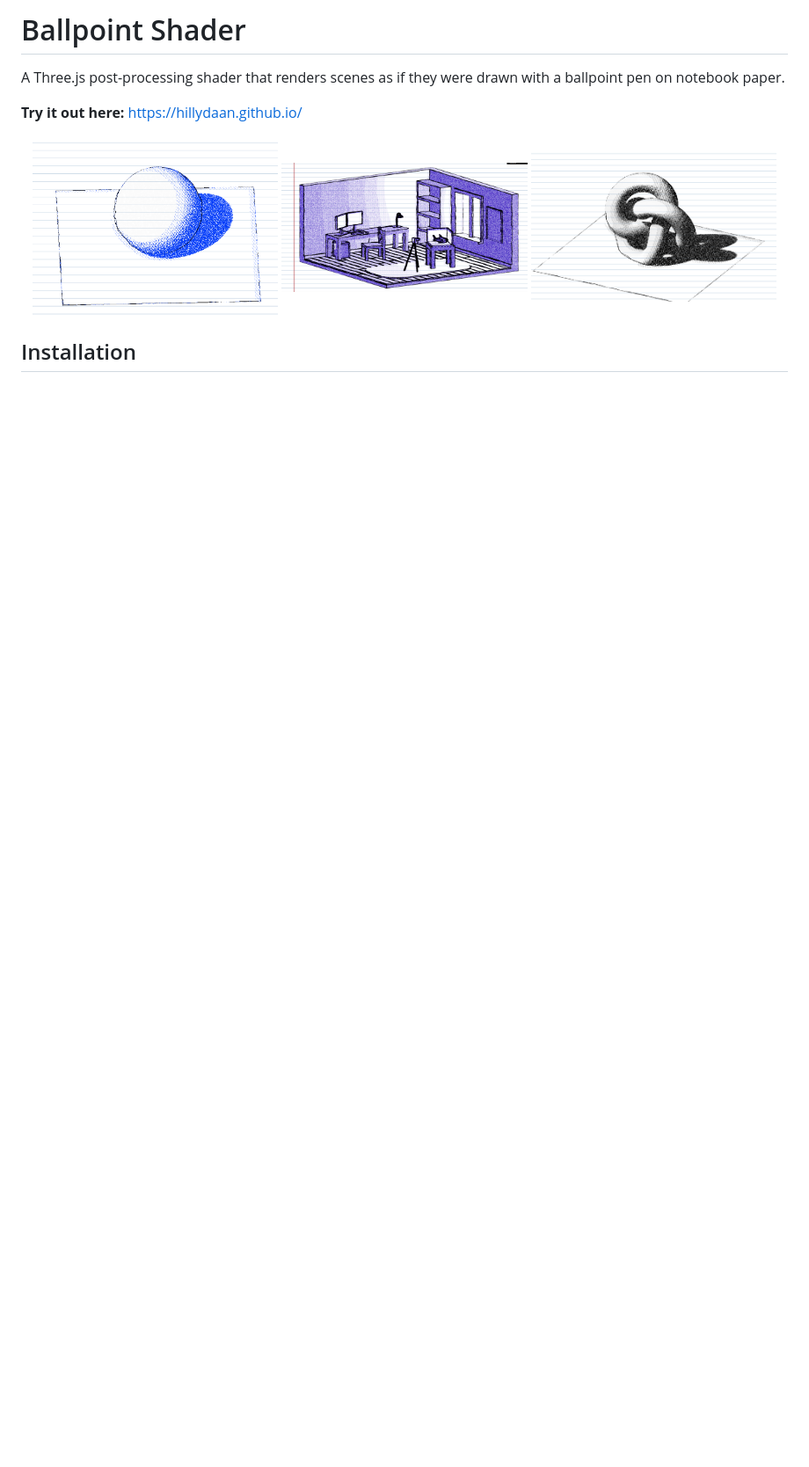
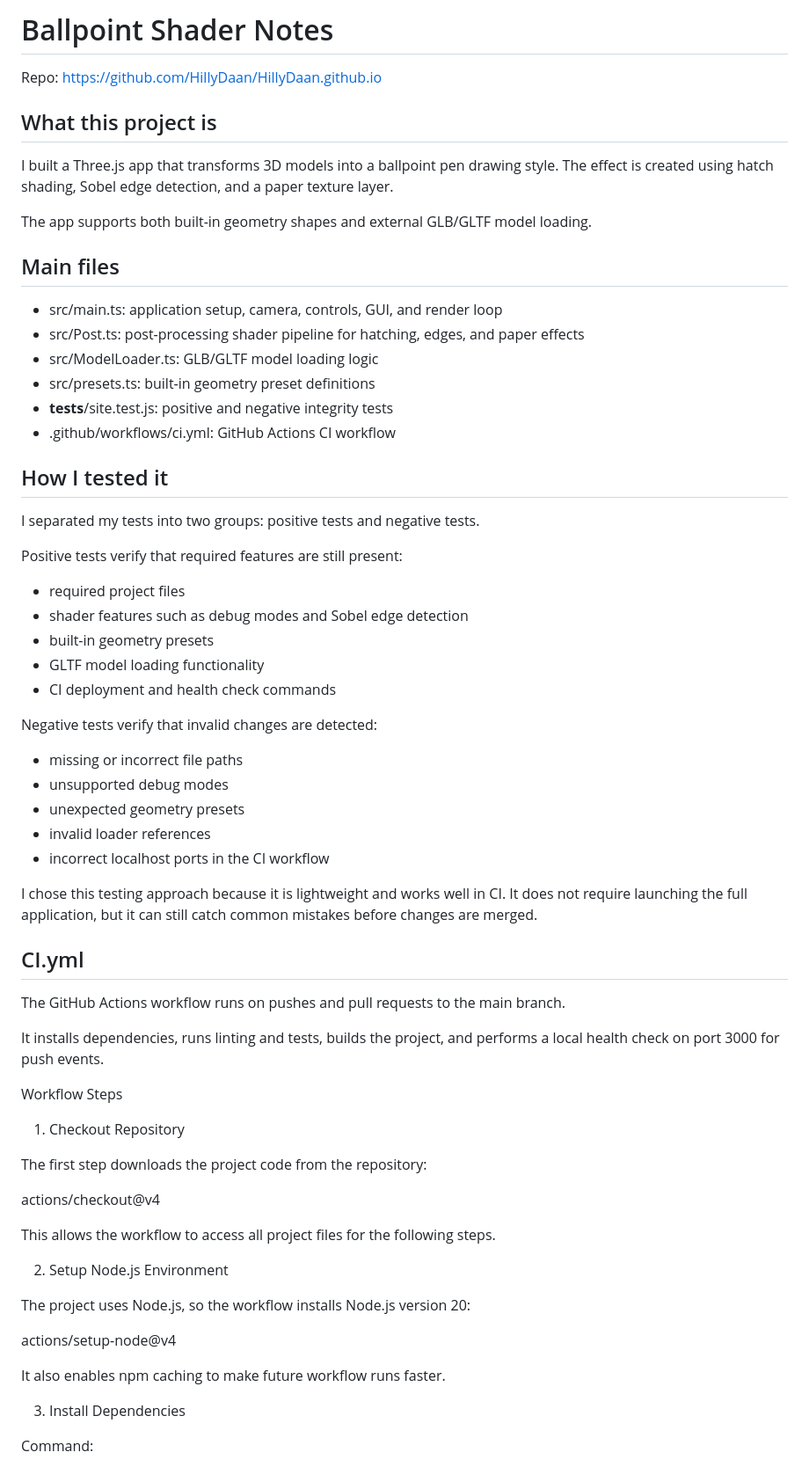
Before and after one commit to Liangzhijun123/422-Final3, a Markdown page: README.md, the part around one of its changes. Shown at 88% size. Drawn GitHub-style; blank space fills up the shorter version.

```diff
--- a/README.md
+++ b/README.md
@@ -1,13 +1,67 @@
-# Ballpoint Shader
+# Ballpoint Shader Notes
 
-A Three.js post-processing shader that renders scenes as if they were drawn with a ballpoint pen on notebook paper.
+Repo: https://github.com/HillyDaan/HillyDaan.github.io
 
-**Try it out here:** https://hillydaan.github.io/
+## What this project is
 
-<p align="center">
-  <img src="./images/example-1.png" width="32%">
-  <img src="./images/example-2.png" width="32%">
-  <img src="./images/example-3.png" width="32%">
-</p>
+I built a Three.js app that transforms 3D models into a ballpoint pen drawing style.
+The effect is created using hatch shading, Sobel edge detection, and a paper texture layer.
 
-## Installation
+The app supports both built-in geometry shapes and external GLB/GLTF model loading.
+
+## Main files
+
+- src/main.ts: application setup, camera, controls, GUI, and render loop
+- src/Post.ts: post-processing shader pipeline for hatching, edges, and paper effects
+- src/ModelLoader.ts: GLB/GLTF model loading logic
+- src/presets.ts: built-in geometry preset definitions
+- __tests__/site.test.js: positive and negative integrity tests
+- .github/workflows/ci.yml: GitHub Actions CI workflow
+
+## How I tested it
+
+I separated my tests into two groups: positive tests and negative tests.
+
+Positive tests verify that required features are still present:
+- required project files
+- shader features such as debug modes and Sobel edge detection
+- built-in geometry presets
+- GLTF model loading functionality
+- CI deployment and health check commands
+
+Negative tests verify that invalid changes are detected:
+- missing or incorrect file paths
+- unsupported debug modes
+- unexpected geometry presets
+- invalid loader references
+- incorrect localhost ports in the CI workflow
+
+I chose this testing approach because it is lightweight and works well in CI. It does not require launching the full application, but it can still catch common mistakes before changes are merged.
+
+## CI.yml
+
+The GitHub Actions workflow runs on pushes and pull requests to the main branch.
+
+It installs dependencies, runs linting and tests, builds the project, and performs a local health check on port 3000 for push events.
+
+Workflow Steps
+1. Checkout Repository
+
+The first step downloads the project code from the repository:
+
+actions/checkout@v4
+
+This allows the workflow to access all project files for the following steps.
+
+2. Setup Node.js Environment
+
+The project uses Node.js, so the workflow installs Node.js version 20:
+
+actions/setup-node@v4
+
+It also enables npm caching to make future workflow runs faster.
+
+3. Install Dependencies
+
+Command:
+
```
Also changed, not shown: other parts of README.md (+92 -125 lines).
